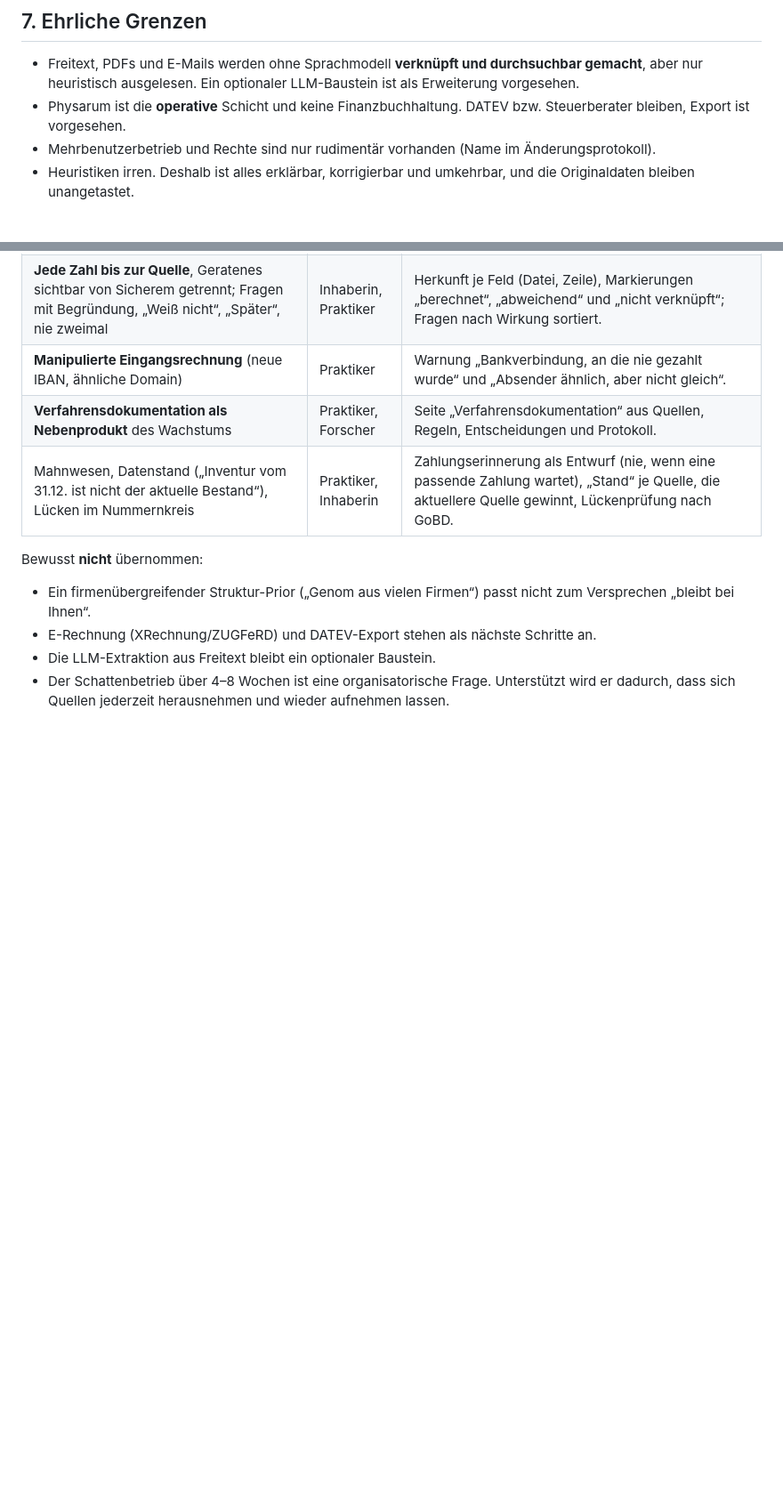
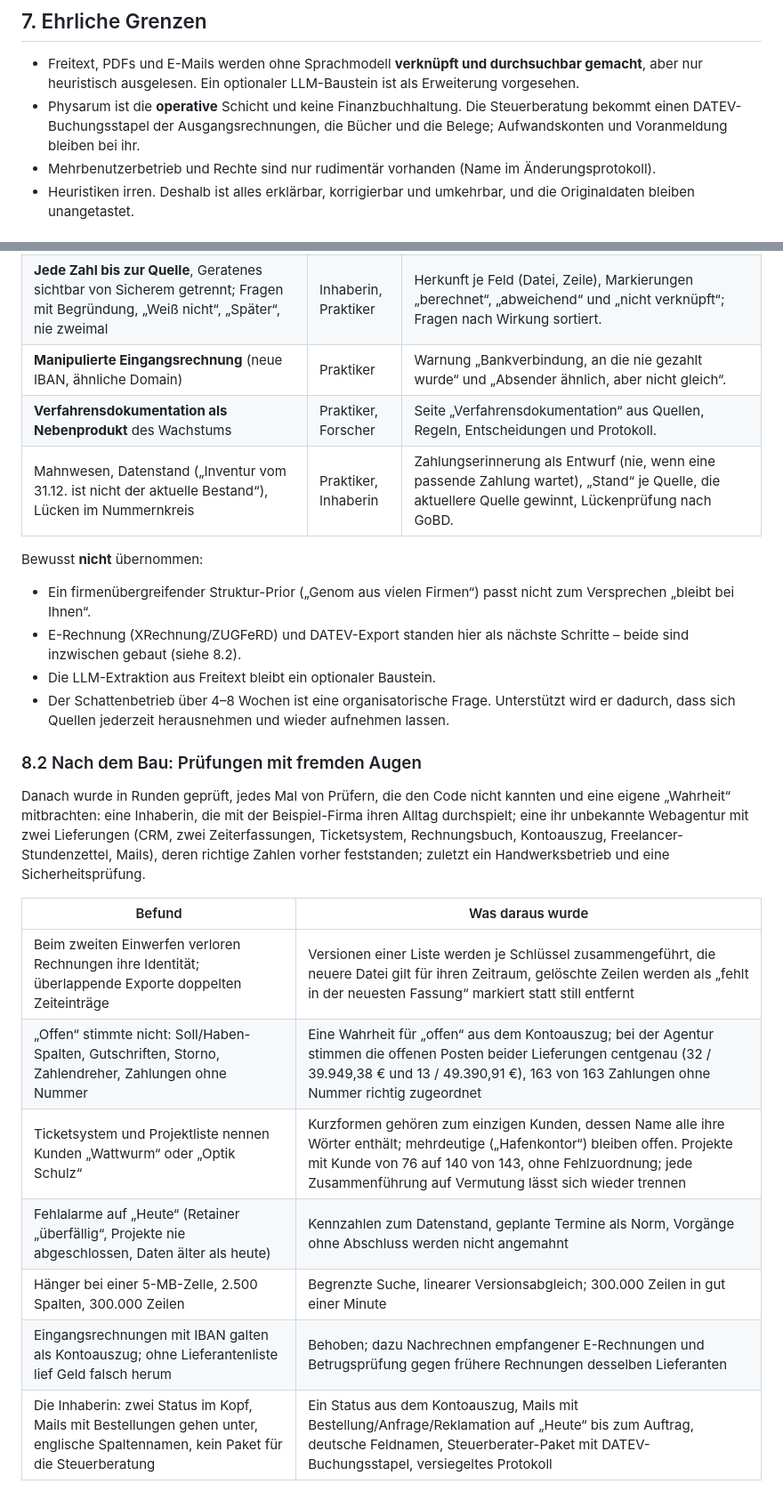
Before and after one commit to emilio1818-cloud/ERP, a Markdown page: docs/KONZEPT.md, 2 parts joined by grey strips. Shown at 89% size. Rendered like a GitHub page; blank space fills up the shorter version.

```diff
--- a/docs/KONZEPT.md
+++ b/docs/KONZEPT.md
@@ -118,7 +118,7 @@ Neben der Kompression wirkt eine zweite Kraft, wie beim Schleimpilz:
 ## 7. Ehrliche Grenzen
 
 - Freitext, PDFs und E-Mails werden ohne Sprachmodell **verknüpft und durchsuchbar gemacht**, aber nur heuristisch ausgelesen. Ein optionaler LLM-Baustein ist als Erweiterung vorgesehen.
-- Physarum ist die **operative** Schicht und keine Finanzbuchhaltung. DATEV bzw. Steuerberater bleiben, Export ist vorgesehen.
+- Physarum ist die **operative** Schicht und keine Finanzbuchhaltung. Die Steuerberatung bekommt einen DATEV-Buchungsstapel der Ausgangsrechnungen, die Bücher und die Belege; Aufwandskonten und Voranmeldung bleiben bei ihr.
 - Mehrbenutzerbetrieb und Rechte sind nur rudimentär vorhanden (Name im Änderungsprotokoll).
 - Heuristiken irren. Deshalb ist alles erklärbar, korrigierbar und umkehrbar, und die Originaldaten bleiben unangetastet.
 
@@ -143,6 +143,20 @@ Drei Reviewer hatten nur die ursprüngliche Idee vor sich und kannten diesen Ent
 Bewusst **nicht** übernommen:
 
 - Ein firmenübergreifender Struktur-Prior („Genom aus vielen Firmen“) passt nicht zum Versprechen „bleibt bei Ihnen“.
-- E-Rechnung (XRechnung/ZUGFeRD) und DATEV-Export stehen als nächste Schritte an.
+- E-Rechnung (XRechnung/ZUGFeRD) und DATEV-Export standen hier als nächste Schritte – beide sind inzwischen gebaut (siehe 8.2).
 - Die LLM-Extraktion aus Freitext bleibt ein optionaler Baustein.
 - Der Schattenbetrieb über 4–8 Wochen ist eine organisatorische Frage. Unterstützt wird er dadurch, dass sich Quellen jederzeit herausnehmen und wieder aufnehmen lassen.
+
+### 8.2 Nach dem Bau: Prüfungen mit fremden Augen
+
+Danach wurde in Runden geprüft, jedes Mal von Prüfern, die den Code nicht kannten und eine eigene „Wahrheit“ mitbrachten: eine Inhaberin, die mit der Beispiel-Firma ihren Alltag durchspielt; eine ihr unbekannte Webagentur mit zwei Lieferungen (CRM, zwei Zeiterfassungen, Ticketsystem, Rechnungsbuch, Kontoauszug, Freelancer-Stundenzettel, Mails), deren richtige Zahlen vorher feststanden; zuletzt ein Handwerksbetrieb und eine Sicherheitsprüfung.
+
+| Befund | Was daraus wurde |
+|---|---|
+| Beim zweiten Einwerfen verloren Rechnungen ihre Identität; überlappende Exporte doppelten Zeiteinträge | Versionen einer Liste werden je Schlüssel zusammengeführt, die neuere Datei gilt für ihren Zeitraum, gelöschte Zeilen werden als „fehlt in der neuesten Fassung“ markiert statt still entfernt |
+| „Offen“ stimmte nicht: Soll/Haben-Spalten, Gutschriften, Storno, Zahlendreher, Zahlungen ohne Nummer | Eine Wahrheit für „offen“ aus dem Kontoauszug; bei der Agentur stimmen die offenen Posten beider Lieferungen centgenau (32 / 39.949,38 € und 13 / 49.390,91 €), 163 von 163 Zahlungen ohne Nummer richtig zugeordnet |
+| Ticketsystem und Projektliste nennen Kunden „Wattwurm“ oder „Optik Schulz“ | Kurzformen gehören zum einzigen Kunden, dessen Name alle ihre Wörter enthält; mehrdeutige („Hafenkontor“) bleiben offen. Projekte mit Kunde von 76 auf 140 von 143, ohne Fehlzuordnung; jede Zusammenführung auf Vermutung lässt sich wieder trennen |
+| Fehlalarme auf „Heute“ (Retainer „überfällig“, Projekte nie abgeschlossen, Daten älter als heute) | Kennzahlen zum Datenstand, geplante Termine als Norm, Vorgänge ohne Abschluss werden nicht angemahnt |
+| Hänger bei einer 5-MB-Zelle, 2.500 Spalten, 300.000 Zeilen | Begrenzte Suche, linearer Versionsabgleich; 300.000 Zeilen in gut einer Minute |
+| Eingangsrechnungen mit IBAN galten als Kontoauszug; ohne Lieferantenliste lief Geld falsch herum | Behoben; dazu Nachrechnen empfangener E-Rechnungen und Betrugsprüfung gegen frühere Rechnungen desselben Lieferanten |
+| Die Inhaberin: zwei Status im Kopf, Mails mit Bestellungen gehen unter, englische Spaltennamen, kein Paket für die Steuerberatung | Ein Status aus dem Kontoauszug, Mails mit Bestellung/Anfrage/Reklamation auf „Heute“ bis zum Auftrag, deutsche Feldnamen, Steuerberater-Paket mit DATEV-Buchungsstapel, versiegeltes Protokoll |
```
Also changed, not shown: README.md (+12 -3 lines).
